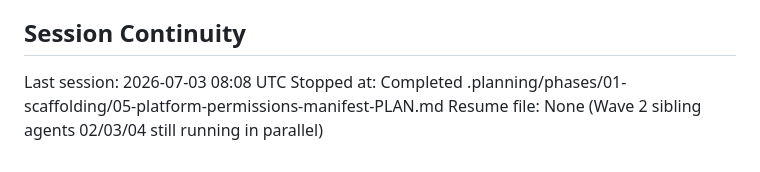
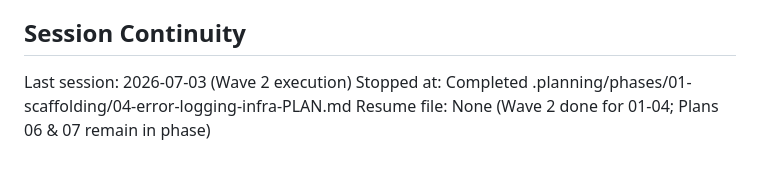
Before and after one commit to robin13901/Trailblazer, a Markdown page: .planning/STATE.md, the part around one of its changes. GitHub-like rendering.

```diff
--- a/.planning/STATE.md
+++ b/.planning/STATE.md
@@ -67,6 +77,6 @@ Key locked-in decisions affecting current work:
 
 ## Session Continuity
 
-Last session: 2026-07-03 08:08 UTC
-Stopped at: Completed .planning/phases/01-scaffolding/05-platform-permissions-manifest-PLAN.md
-Resume file: None (Wave 2 sibling agents 02/03/04 still running in parallel)
+Last session: 2026-07-03 (Wave 2 execution)
+Stopped at: Completed .planning/phases/01-scaffolding/04-error-logging-infra-PLAN.md
+Resume file: None (Wave 2 done for 01-04; Plans 06 & 07 remain in phase)
```
Also changed, not shown: other parts of .planning/STATE.md (+20 -10 lines).
